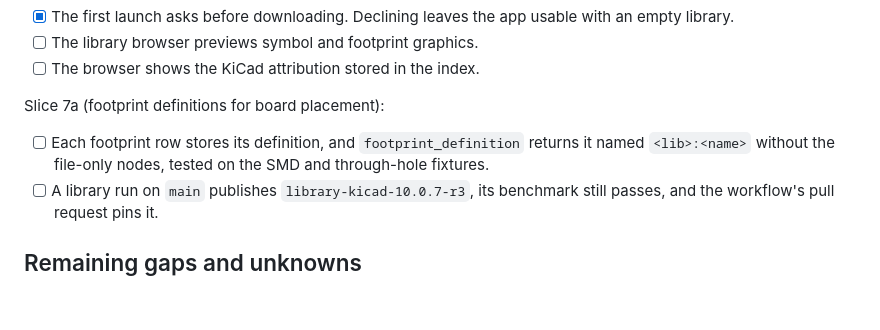
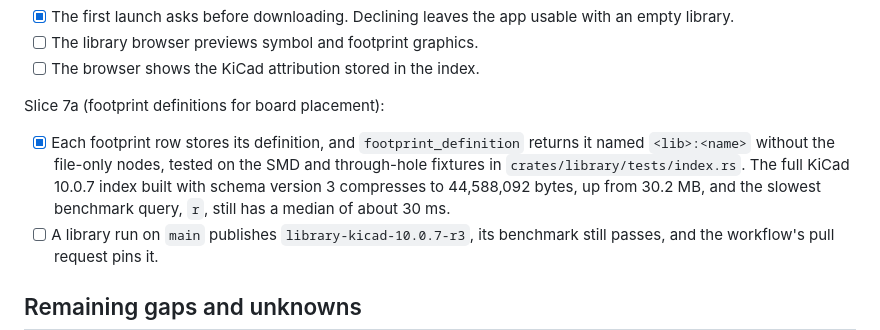
Before and after one commit to tharunkumar1177/nike-tr, a Markdown page: blueprints/component-library.md, the part around the change. Rendered like a GitHub page; blank space fills up the shorter version.

Commit message:
7a: Record the verified footprint definitions in the blueprint
Co-authored-by: Cursor <cursoragent@cursor.com>

```diff
--- a/blueprints/component-library.md
+++ b/blueprints/component-library.md
@@ -130,7 +130,7 @@ Slice 3c:
 
 Slice 7a (footprint definitions for board placement):
 
-- [ ] Each footprint row stores its definition, and `footprint_definition` returns it named `<lib>:<name>` without the file-only nodes, tested on the SMD and through-hole fixtures.
+- [x] Each footprint row stores its definition, and `footprint_definition` returns it named `<lib>:<name>` without the file-only nodes, tested on the SMD and through-hole fixtures in `crates/library/tests/index.rs`. The full KiCad 10.0.7 index built with schema version 3 compresses to 44,588,092 bytes, up from 30.2 MB, and the slowest benchmark query, `r`, still has a median of about 30 ms.
 - [ ] A library run on `main` publishes `library-kicad-10.0.7-r3`, its benchmark still passes, and the workflow's pull request pins it.
 
 ## Remaining gaps and unknowns
```
